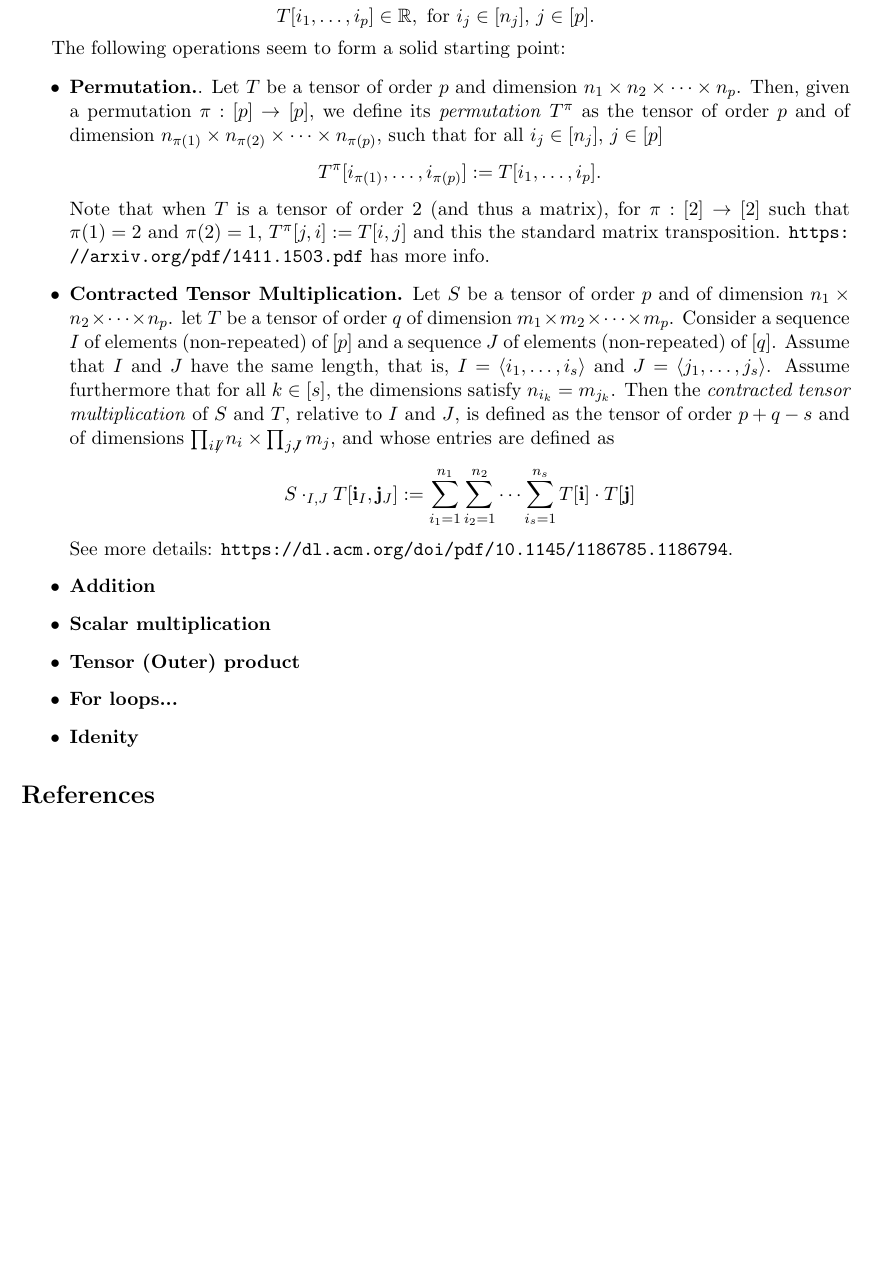
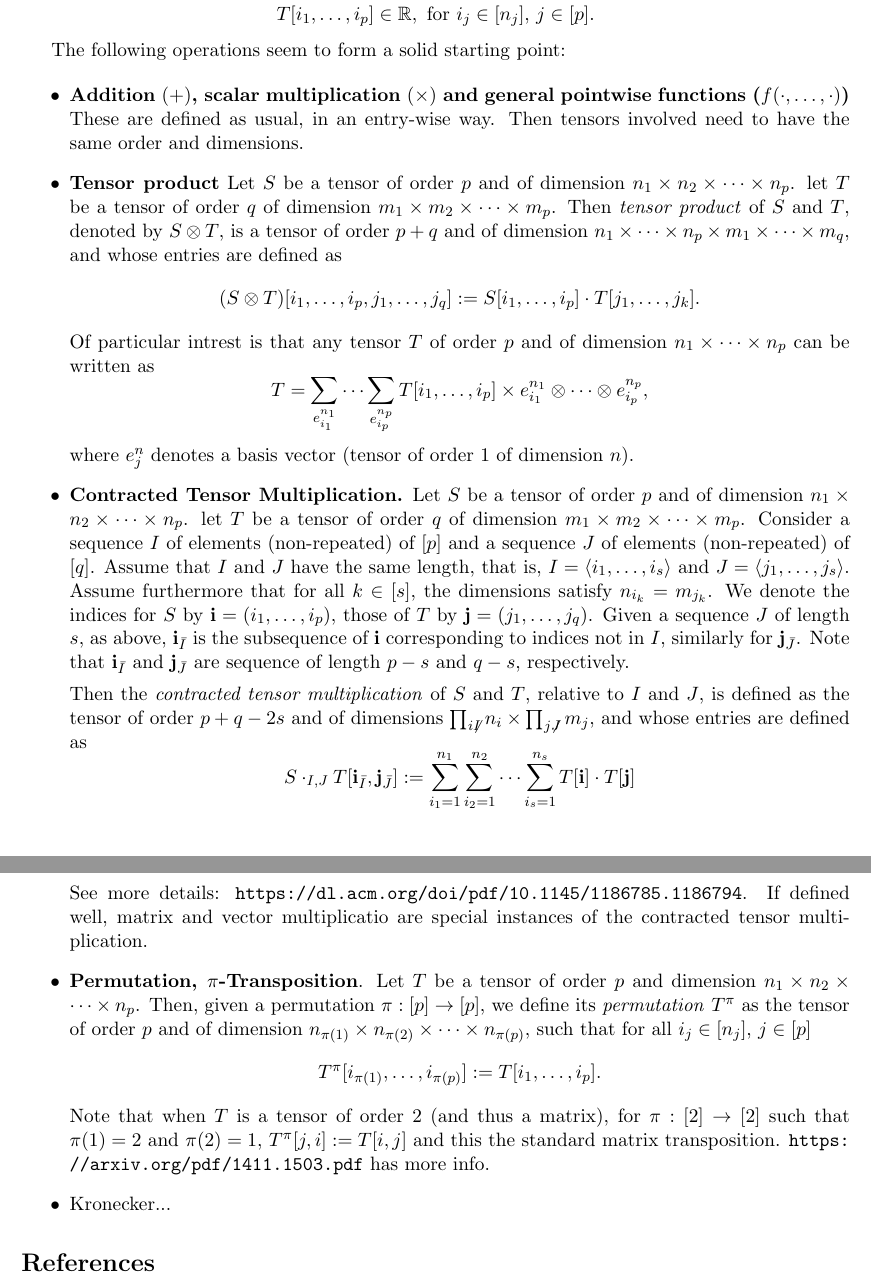
Before and after one commit to crivero1/matlang, a LaTeX document (tensorlang/main/main.tex, which reads tensorlang/sections/tenslang.tex): part of the page before the commit and two parts of pages 1 and 2 of 2 after it, the two joined at a grey line, cut so that both start at the same text, the shorter picture padded with empty space. Compiled offline with pdfLaTeX.

Commit message:
no message

```diff
--- a/tensorlang/sections/tenslang.tex
+++ b/tensorlang/sections/tenslang.tex
@@ -10,7 +10,34 @@ $$T[i_1,\ldots,i_p]\in\mathbb{R}, \text{ for $i_j\in [n_j]$, $j\in[p]$}.$$
 The following operations seem to form a solid starting point:
 
 \begin{itemize}
-\item \textbf{Permutation.}. Let $T$ be a tensor of order $p$ and dimension $n_1\times n_2\times\cdots\times n_p$. Then, given a permutation
+\item \textbf{Addition $(+)$, scalar multiplication $(\times)$ and general pointwise functions ($f(\cdot,\ldots,\cdot)$)} These are defined as usual, in an entry-wise way. Then tensors involved need to have the same order and dimensions.
+
+\item \textbf{Tensor product} Let $S$ be a tensor of order $p$ and of dimension $n_1\times n_2\times\cdots\times n_p$. let
+$T$ be a tensor of order $q$ of dimension $m_1\times m_2\times\cdots\times m_p$. Then \textit{tensor product} of $S$ and $T$, denoted by $S\otimes T$, is a tensor of order $p+q$ and of dimension
+$n_1\times\cdots\times n_p\times m_1\times\cdots\times m_q$, and whose entries are defined as
+$$
+(S\otimes T)[i_1,\ldots,i_p,j_1,\ldots,j_q]:=S[i_1,\ldots,i_p]\cdot T[j_1,\ldots,j_k].
+$$
+Of particular intrest is that any tensor $T$ of order $p$ and of dimension $n_1\times\cdots\times n_p$ can be written as
+$$
+T=\sum_{e_{i_1}^{n_1}}\cdots \sum_{e_{i_p}^{n_p}} T[i_1,\ldots,i_p]\times e_{i_1}^{n_1}\otimes \cdots \otimes e_{i_p}^{n_p},$$
+where $e_j^n$ denotes a basis vector (tensor of order $1$ of dimension $n$).
+
+\item \textbf{Contracted Tensor Multiplication.} Let $S$ be a tensor of order $p$ and of dimension $n_1\times n_2\times\cdots\times n_p$. let
+$T$ be a tensor of order $q$ of dimension $m_1\times m_2\times\cdots\times m_p$. Consider a sequence
+$I$ of elements (non-repeated) of $[p]$ and a sequence $J$ of elements (non-repeated) of $[q]$. Assume that
+$I$ and $J$ have the same length, that is, $I=\langle i_1,\ldots,i_s\rangle$ and $J=\langle j_1,\ldots,j_s\rangle$. Assume furthermore that for all $k\in[s]$, the dimensions satisfy $n_{i_k}=m_{j_k}$. We denote the
+indices for $S$ by $\mathbf{i}=(i_1,\ldots,i_p)$, those of $T$ by $\mathbf{j}=(j_1,\ldots,j_q)$. Given a sequence
+$J$ of length $s$, as above, $\mathbf{i}_{\bar I}$ is the subsequence of $\mathbf{i}$ corresponding to indices not in $I$, similarly for $\mathbf{j}_{\bar J}$. Note that $\mathbf{i}_{\bar I}$ and $\mathbf{j}_{\bar J}$ are sequence of length $p-s$ and $q-s$, respectively.
+
+Then the \textit{contracted tensor multiplication} of $S$ and $T$, relative to $I$ and $J$, is defined as the tensor
+of order $p+q-2s$ and of dimensions $\prod_{ i\not I} n_i\times \prod_{j\not J} m_j$, and whose entries are defined as
+$$
+S\cdot_{I,J} T[\mathbf{i}_{\bar I},\mathbf{j}_{\bar J}]:=\sum_{i_1=1}^{n_1}\sum_{i_2=1}^{n_2}\cdots\sum_{i_s=1}^{n_s} T[\mathbf{i}]\cdot T[\mathbf{j}]
+$$
+See more details: \url{https://dl.acm.org/doi/pdf/10.1145/1186785.1186794}. If defined well, matrix and vector multiplicatio are special instances of the contracted tensor multiplication.
+
+\item \textbf{Permutation, $\pi$-Transposition}. Let $T$ be a tensor of order $p$ and dimension $n_1\times n_2\times\cdots\times n_p$. Then, given a permutation
 $\pi:[p]\to [p]$, we define its \textit{permutation} $T^\pi$ as the tensor of order $p$ and of dimension
 $n_{\pi(1)}\times n_{\pi(2)}\times\cdots\times n_{\pi(p)}$, such that for all $i_j\in[n_j]$, $j\in[p]$
 $$
@@ -19,25 +46,7 @@ $$
 Note that when $T$ is a tensor of order $2$ (and thus a matrix), for $\pi:[2]\to[2]$ such that $\pi(1)=2$ and $\pi(2)=1$,
 $T^\pi[j,i]:=T[i,j]$ and this the standard matrix transposition. \url{https://arxiv.org/pdf/1411.1503.pdf} has more info.
 
-\item \textbf{Contracted Tensor Multiplication.} Let $S$ be a tensor of order $p$ and of dimension $n_1\times n_2\times\cdots\times n_p$. let
-$T$ be a tensor of order $q$ of dimension $m_1\times m_2\times\cdots\times m_p$. Consider a sequence
-$I$ of elements (non-repeated) of $[p]$ and a sequence $J$ of elements (non-repeated) of $[q]$. Assume that
-$I$ and $J$ have the same length, that is, $I=\langle i_1,\ldots,i_s\rangle$ and $J=\langle j_1,\ldots,j_s\rangle$. Assume furthermore that for all $k\in[s]$, the dimensions satisfy $n_{i_k}=m_{j_k}$. Then the \textit{contracted tensor multiplication} of $S$ and $T$, relative to $I$ and $J$, is defined as the tensor
-of order $p+q-s$ and of dimensions $\prod_{ i\not I} n_i\times \prod_{j\not J} m_j$, and whose entries are defined as
-$$
-S\cdot_{I,J} T[\mathbf{i}_I,\mathbf{j}_J]:=\sum_{i_1=1}^{n_1}\sum_{i_2=1}^{n_2}\cdots\sum_{i_s=1}^{n_s} T[\mathbf{i}]\cdot T[\mathbf{j}]
-$$
-See more details: \url{https://dl.acm.org/doi/pdf/10.1145/1186785.1186794}.
-
-\item \textbf{Addition}
-
-\item \textbf{Scalar multiplication}
-
-\item \textbf{Tensor (Outer) product}
-
-\item \textbf{For loops...}
-
-\item \textbf{Idenity}
+\item Kronecker...
  \end{itemize}
 
 
```
